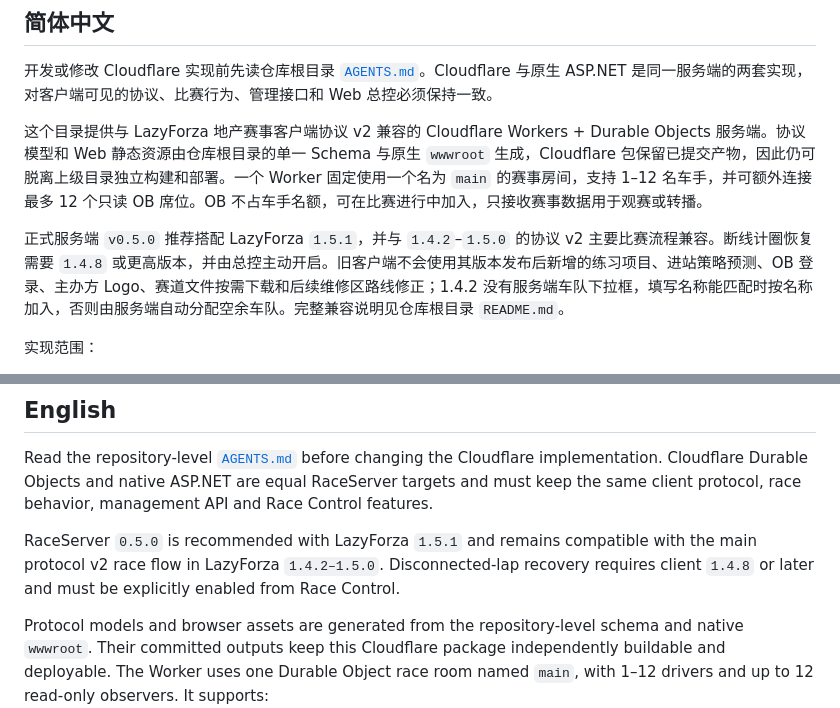
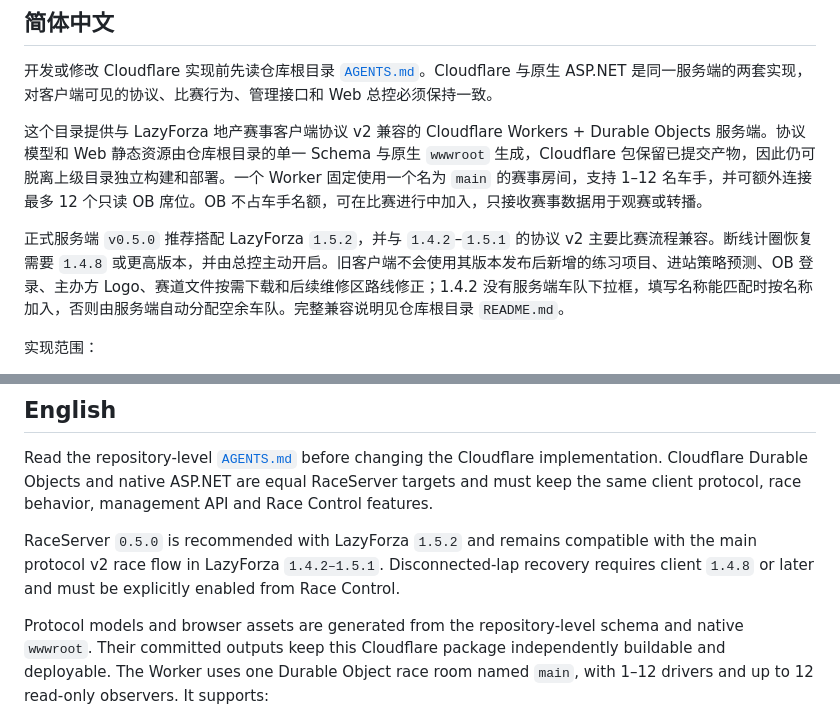
Before and after one commit to Laz22y/LazyForza.RaceServer, a Markdown page: cloudflare/README.md, 2 parts joined by grey strips. Drawn GitHub-style.

```diff
--- a/cloudflare/README.md
+++ b/cloudflare/README.md
@@ -8,7 +8,7 @@
 
 这个目录提供与 LazyForza 地产赛事客户端协议 v2 兼容的 Cloudflare Workers + Durable Objects 服务端。协议模型和 Web 静态资源由仓库根目录的单一 Schema 与原生 `wwwroot` 生成，Cloudflare 包保留已提交产物，因此仍可脱离上级目录独立构建和部署。一个 Worker 固定使用一个名为 `main` 的赛事房间，支持 1–12 名车手，并可额外连接最多 12 个只读 OB 席位。OB 不占车手名额，可在比赛进行中加入，只接收赛事数据用于观赛或转播。
 
-正式服务端 `v0.5.0` 推荐搭配 LazyForza `1.5.1`，并与 `1.4.2`–`1.5.0` 的协议 v2 主要比赛流程兼容。断线计圈恢复需要 `1.4.8` 或更高版本，并由总控主动开启。旧客户端不会使用其版本发布后新增的练习项目、进站策略预测、OB 登录、主办方 Logo、赛道文件按需下载和后续维修区路线修正；1.4.2 没有服务端车队下拉框，填写名称能匹配时按名称加入，否则由服务端自动分配空余车队。完整兼容说明见仓库根目录 `README.md`。
+正式服务端 `v0.5.0` 推荐搭配 LazyForza `1.5.2`，并与 `1.4.2`–`1.5.1` 的协议 v2 主要比赛流程兼容。断线计圈恢复需要 `1.4.8` 或更高版本，并由总控主动开启。旧客户端不会使用其版本发布后新增的练习项目、进站策略预测、OB 登录、主办方 Logo、赛道文件按需下载和后续维修区路线修正；1.4.2 没有服务端车队下拉框，填写名称能匹配时按名称加入，否则由服务端自动分配空余车队。完整兼容说明见仓库根目录 `README.md`。
 
 实现范围：
 
@@ -97,7 +97,7 @@ npm run dev
 
 Read the repository-level [`AGENTS.md`](../AGENTS.md) before changing the Cloudflare implementation. Cloudflare Durable Objects and native ASP.NET are equal RaceServer targets and must keep the same client protocol, race behavior, management API and Race Control features.
 
-RaceServer `0.5.0` is recommended with LazyForza `1.5.1` and remains compatible with the main protocol v2 race flow in LazyForza `1.4.2–1.5.0`. Disconnected-lap recovery requires client `1.4.8` or later and must be explicitly enabled from Race Control.
+RaceServer `0.5.0` is recommended with LazyForza `1.5.2` and remains compatible with the main protocol v2 race flow in LazyForza `1.4.2–1.5.1`. Disconnected-lap recovery requires client `1.4.8` or later and must be explicitly enabled from Race Control.
 
 Protocol models and browser assets are generated from the repository-level schema and native `wwwroot`. Their committed outputs keep this Cloudflare package independently buildable and deployable. The Worker uses one Durable Object race room named `main`, with 1–12 drivers and up to 12 read-only observers. It supports:
 
```
Also changed, not shown: README.md (+3 -2 lines).
